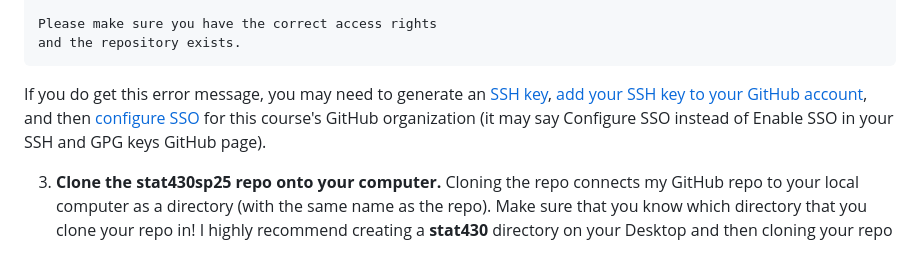
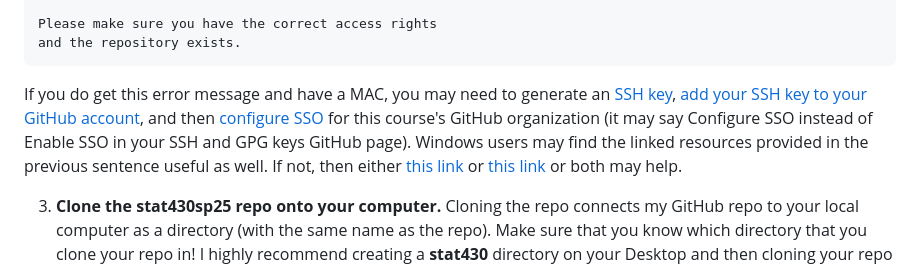
Before and after one commit to illinois-stat430/stat430sp25, a Markdown page: setup.md, the part around the change. GitHub-like rendering.

Commit message:
added to setup

````diff
--- a/setup.md
+++ b/setup.md
@@ -73,7 +73,7 @@ Please make sure you have the correct access rights
 and the repository exists.
 ```
 
-If you do get this error message, you may need to generate an [SSH key](https://docs.github.com/en/authentication/connecting-to-github-with-ssh/generating-a-new-ssh-key-and-adding-it-to-the-ssh-agent), [add your SSH key to your GitHub account](https://docs.github.com/en/enterprise-server@3.0/authentication/connecting-to-github-with-ssh/adding-a-new-ssh-key-to-your-github-account), and then [configure SSO](https://docs.github.com/en/enterprise-cloud@latest/authentication/authenticating-with-saml-single-sign-on/authorizing-an-ssh-key-for-use-with-saml-single-sign-on) for this course's GitHub organization (it may say Configure SSO instead of Enable SSO in your SSH and GPG keys GitHub page).
+If you do get this error message and have a MAC, you may need to generate an [SSH key](https://docs.github.com/en/authentication/connecting-to-github-with-ssh/generating-a-new-ssh-key-and-adding-it-to-the-ssh-agent), [add your SSH key to your GitHub account](https://docs.github.com/en/enterprise-server@3.0/authentication/connecting-to-github-with-ssh/adding-a-new-ssh-key-to-your-github-account), and then [configure SSO](https://docs.github.com/en/enterprise-cloud@latest/authentication/authenticating-with-saml-single-sign-on/authorizing-an-ssh-key-for-use-with-saml-single-sign-on) for this course's GitHub organization (it may say Configure SSO instead of Enable SSO in your SSH and GPG keys GitHub page). Windows users may find the linked resources provided in the previous sentence useful as well. If not, then either [this link](https://www.howtogeek.com/762863/how-to-generate-ssh-keys-in-windows-10-and-windows-11/) or [this link](https://dev.to/oxayomide_54/how-to-set-up-ssh-key-authentication-with-github-on-windows-j23) or both may help.
 
 
 
````
